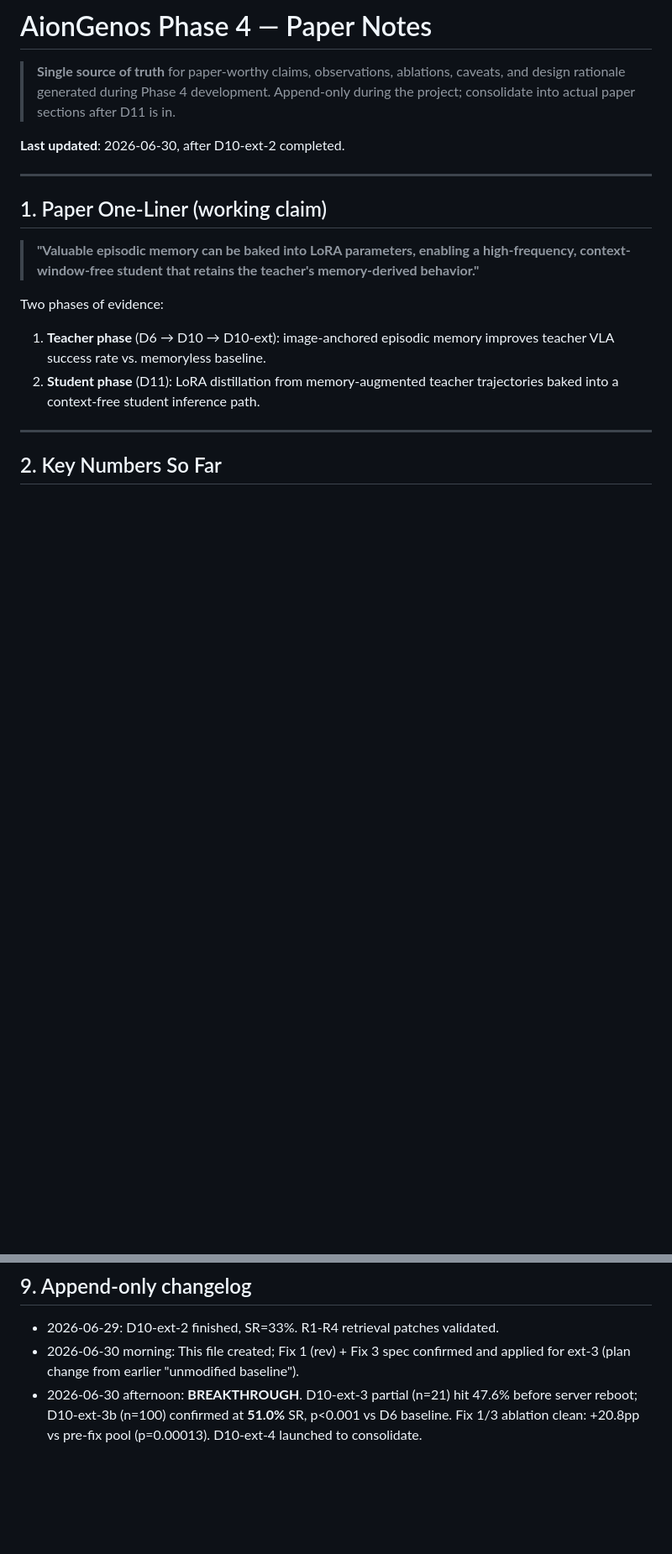
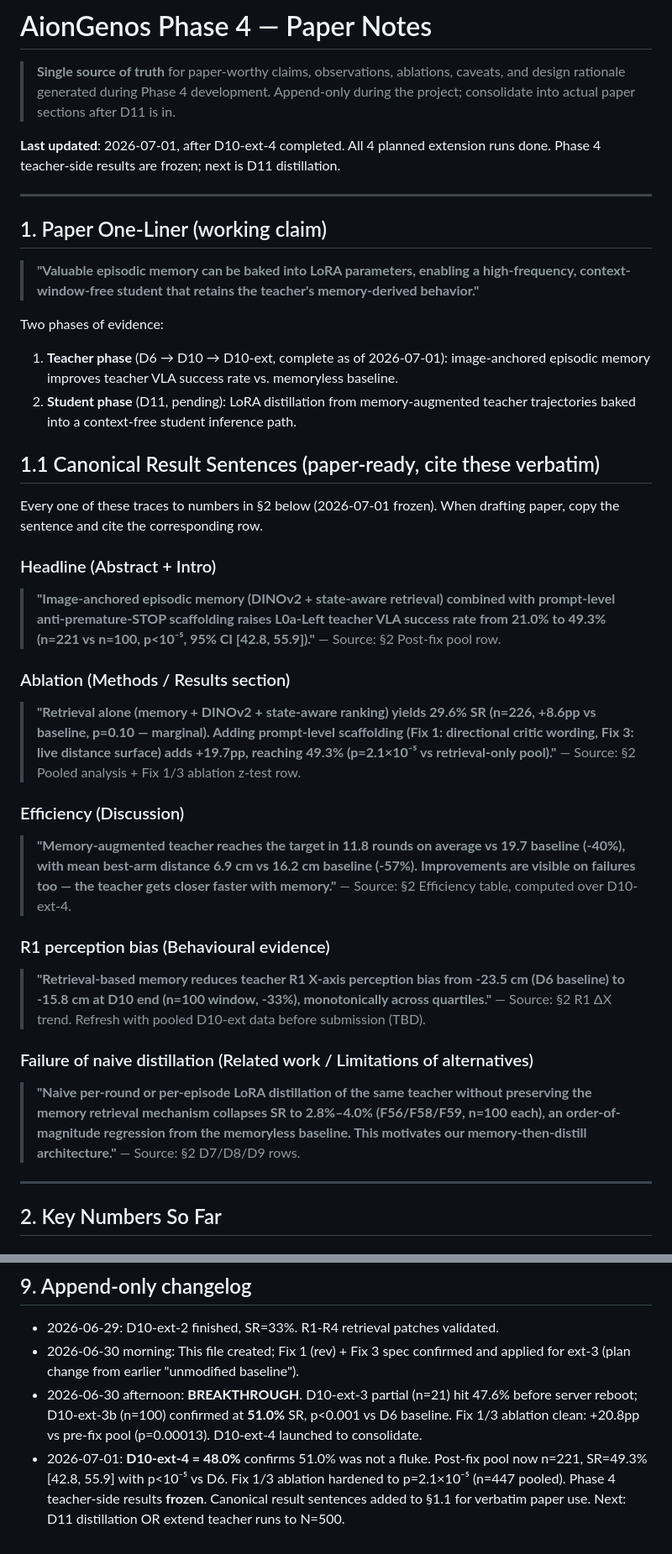
Before and after one commit to TPEmist/AionGenos, a Markdown page: docs/paper_notes.md, 2 parts joined by grey strips. Shown at 84% size. GitHub-like rendering; blank space fills up the shorter version.

```diff
--- a/docs/paper_notes.md
+++ b/docs/paper_notes.md
@@ -5,7 +5,9 @@
 > Append-only during the project; consolidate into actual paper sections after
 > D11 is in.
 
-**Last updated**: 2026-06-30, after D10-ext-2 completed.
+**Last updated**: 2026-07-01, after D10-ext-4 completed. All 4 planned
+extension runs done. Phase 4 teacher-side results are frozen; next is D11
+distillation.
 
 ---
 
@@ -16,10 +18,51 @@
 > memory-derived behavior."**
 
 Two phases of evidence:
-1. **Teacher phase** (D6 → D10 → D10-ext): image-anchored episodic memory
-   improves teacher VLA success rate vs. memoryless baseline.
-2. **Student phase** (D11): LoRA distillation from memory-augmented teacher
-   trajectories baked into a context-free student inference path.
+1. **Teacher phase** (D6 → D10 → D10-ext, complete as of 2026-07-01):
+   image-anchored episodic memory improves teacher VLA success rate vs.
+   memoryless baseline.
+2. **Student phase** (D11, pending): LoRA distillation from memory-augmented
+   teacher trajectories baked into a context-free student inference path.
+
+## 1.1 Canonical Result Sentences (paper-ready, cite these verbatim)
+
+Every one of these traces to numbers in §2 below (2026-07-01 frozen).
+When drafting paper, copy the sentence and cite the corresponding row.
+
+### Headline (Abstract + Intro)
+> **"Image-anchored episodic memory (DINOv2 + state-aware retrieval)
+> combined with prompt-level anti-premature-STOP scaffolding raises
+> L0a-Left teacher VLA success rate from 21.0% to 49.3% (n=221 vs n=100,
+> p<10⁻⁵, 95% CI [42.8, 55.9])."**
+> — Source: §2 Post-fix pool row.
+
+### Ablation (Methods / Results section)
+> **"Retrieval alone (memory + DINOv2 + state-aware ranking) yields 29.6%
+> SR (n=226, +8.6pp vs baseline, p=0.10 — marginal). Adding prompt-level
+> scaffolding (Fix 1: directional critic wording, Fix 3: live distance
+> surface) adds +19.7pp, reaching 49.3% (p=2.1×10⁻⁵ vs retrieval-only pool)."**
+> — Source: §2 Pooled analysis + Fix 1/3 ablation z-test row.
+
+### Efficiency (Discussion)
+> **"Memory-augmented teacher reaches the target in 11.8 rounds on average
+> vs 19.7 baseline (-40%), with mean best-arm distance 6.9 cm vs 16.2 cm
+> baseline (-57%). Improvements are visible on failures too — the teacher
+> gets closer faster with memory."**
+> — Source: §2 Efficiency table, computed over D10-ext-4.
+
+### R1 perception bias (Behavioural evidence)
+> **"Retrieval-based memory reduces teacher R1 X-axis perception bias from
+> -23.5 cm (D6 baseline) to -15.8 cm at D10 end (n=100 window, -33%),
+> monotonically across quartiles."**
+> — Source: §2 R1 ΔX trend. Refresh with pooled D10-ext data before
+> submission (TBD).
+
+### Failure of naive distillation (Related work / Limitations of alternatives)
+> **"Naive per-round or per-episode LoRA distillation of the same teacher
+> without preserving the memory retrieval mechanism collapses SR to 2.8%–4.0%
+> (F56/F58/F59, n=100 each), an order-of-magnitude regression from the
+> memoryless baseline. This motivates our memory-then-distill architecture."**
+> — Source: §2 D7/D8/D9 rows.
 
 ---
 
@@ -317,3 +376,8 @@ but empirical validation across L0b/L1/L2 is future work.
   before server reboot; D10-ext-3b (n=100) confirmed at **51.0%** SR, p<0.001
   vs D6 baseline. Fix 1/3 ablation clean: +20.8pp vs pre-fix pool (p=0.00013).
   D10-ext-4 launched to consolidate.
+- 2026-07-01: **D10-ext-4 = 48.0%** confirms 51.0% was not a fluke. Post-fix
+  pool now n=221, SR=49.3% [42.8, 55.9] with p<10⁻⁵ vs D6. Fix 1/3 ablation
+  hardened to p=2.1×10⁻⁵ (n=447 pooled). Phase 4 teacher-side results
+  **frozen**. Canonical result sentences added to §1.1 for verbatim
+  paper use. Next: D11 distillation OR extend teacher runs to N=500.
```
Also changed, not shown: other parts of docs/paper_notes.md (+35 -19 lines).
